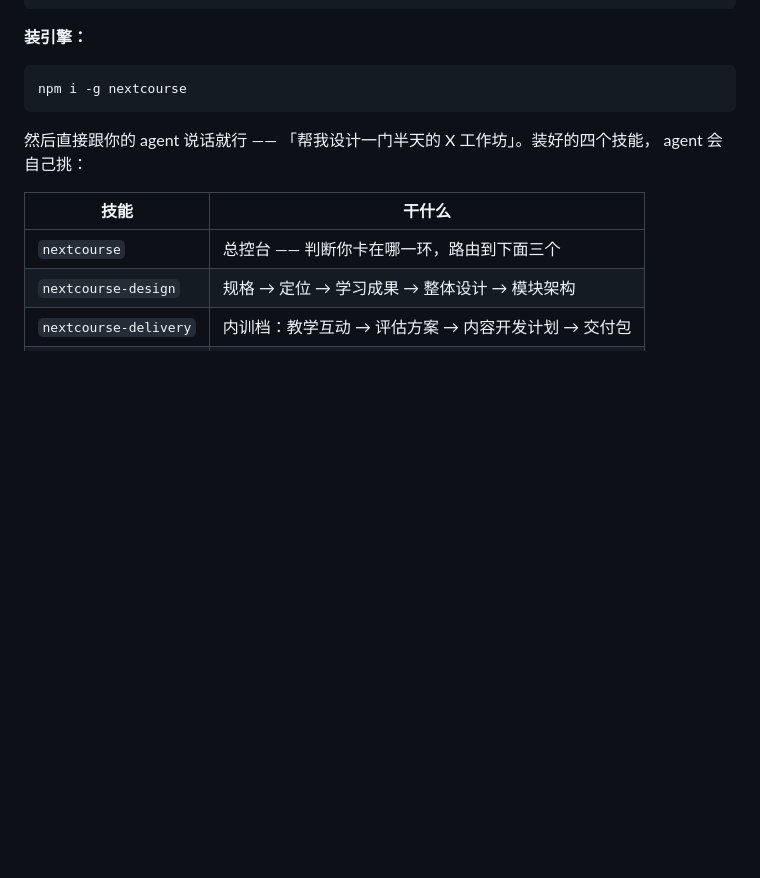
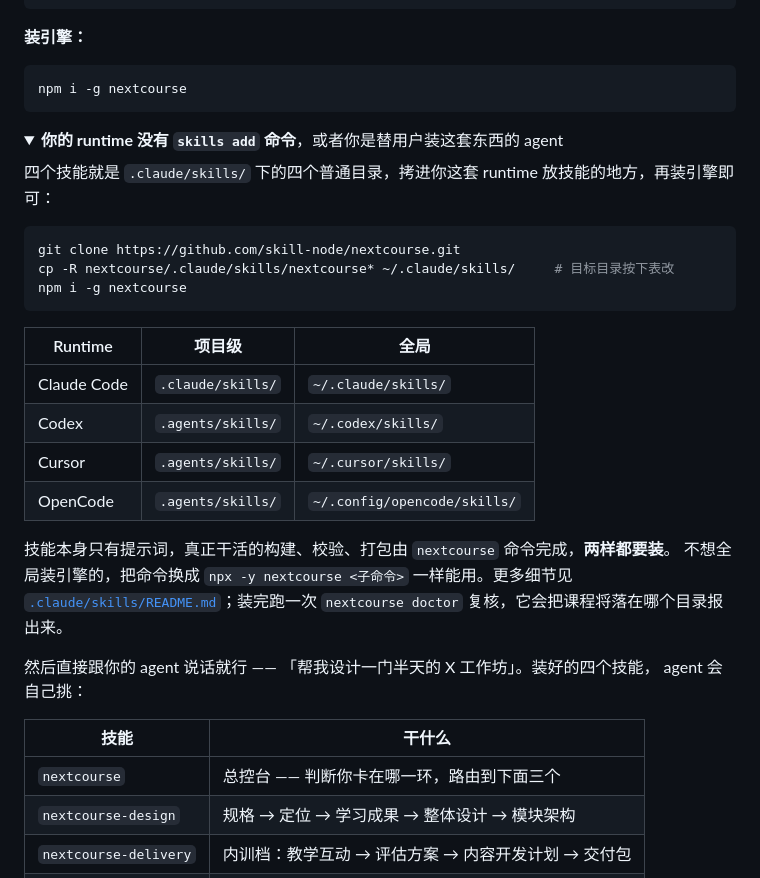
Before and after one commit to skill-node/nextcourse, a Markdown page: README.zh-CN.md, the part around the change. Rendered like a GitHub page; folded sections open; blank space fills up the shorter version.

````diff
--- a/README.zh-CN.md
+++ b/README.zh-CN.md
@@ -192,6 +192,31 @@ npx skills add skill-node/nextcourse
 npm i -g nextcourse
 ```
 
+<details>
+<summary><strong>你的 runtime 没有 <code>skills add</code> 命令</strong>，或者你是替用户装这套东西的 agent</summary>
+
+四个技能就是 `.claude/skills/` 下的四个普通目录，拷进你这套 runtime 放技能的地方，再装引擎即可：
+
+```bash
+git clone https://github.com/skill-node/nextcourse.git
+cp -R nextcourse/.claude/skills/nextcourse* ~/.claude/skills/     # 目标目录按下表改
+npm i -g nextcourse
+```
+
+| Runtime | 项目级 | 全局 |
+|---|---|---|
+| Claude Code | `.claude/skills/` | `~/.claude/skills/` |
+| Codex | `.agents/skills/` | `~/.codex/skills/` |
+| Cursor | `.agents/skills/` | `~/.cursor/skills/` |
+| OpenCode | `.agents/skills/` | `~/.config/opencode/skills/` |
+
+技能本身只有提示词，真正干活的构建、校验、打包由 `nextcourse` 命令完成，**两样都要装**。
+不想全局装引擎的，把命令换成 `npx -y nextcourse <子命令>` 一样能用。更多细节见
+[`.claude/skills/README.md`](./.claude/skills/README.md)；装完跑一次 `nextcourse doctor`
+复核，它会把课程将落在哪个目录报出来。
+
+</details>
+
 然后直接跟你的 agent 说话就行 —— 「帮我设计一门半天的 X 工作坊」。装好的四个技能，
 agent 会自己挑：
 
````
Also changed, not shown: README.md (+28 -0 lines).
